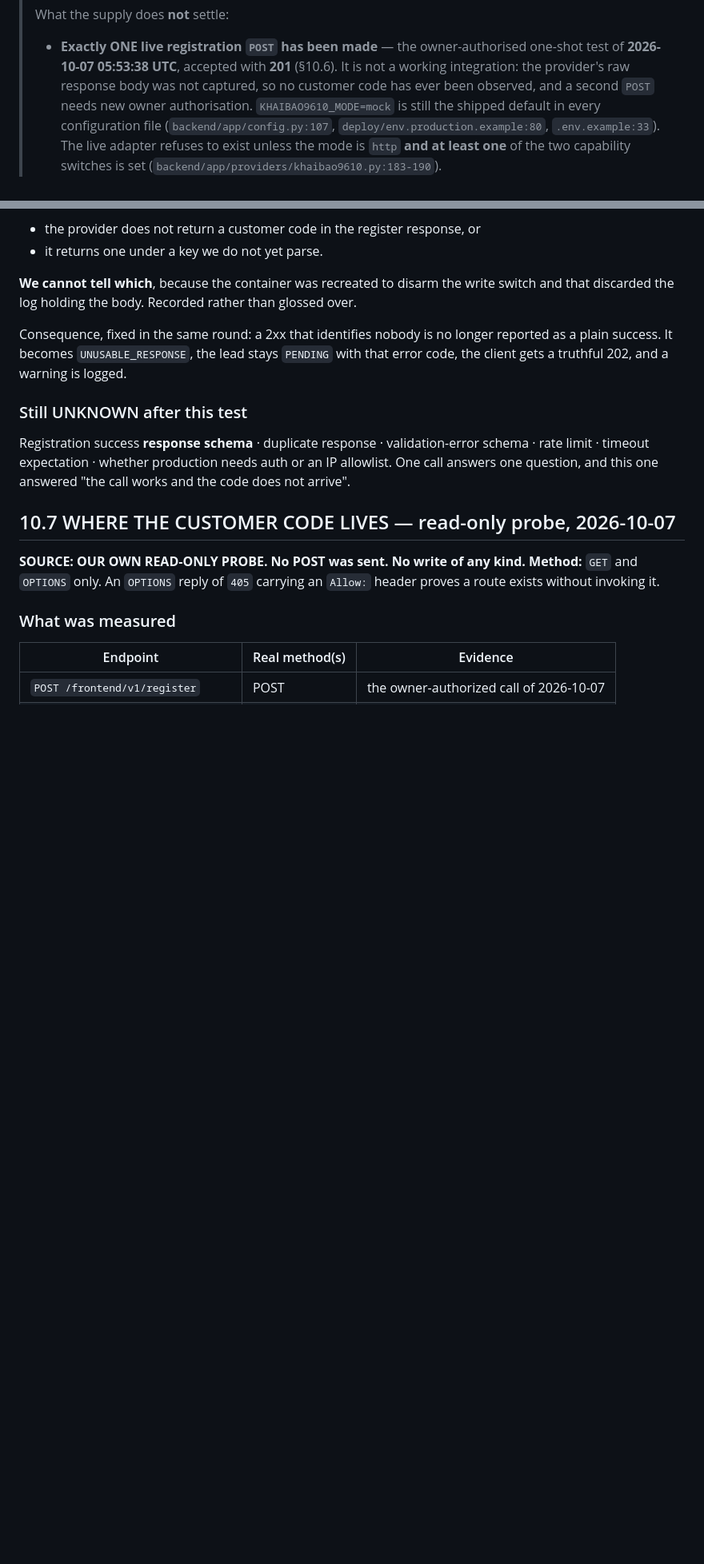
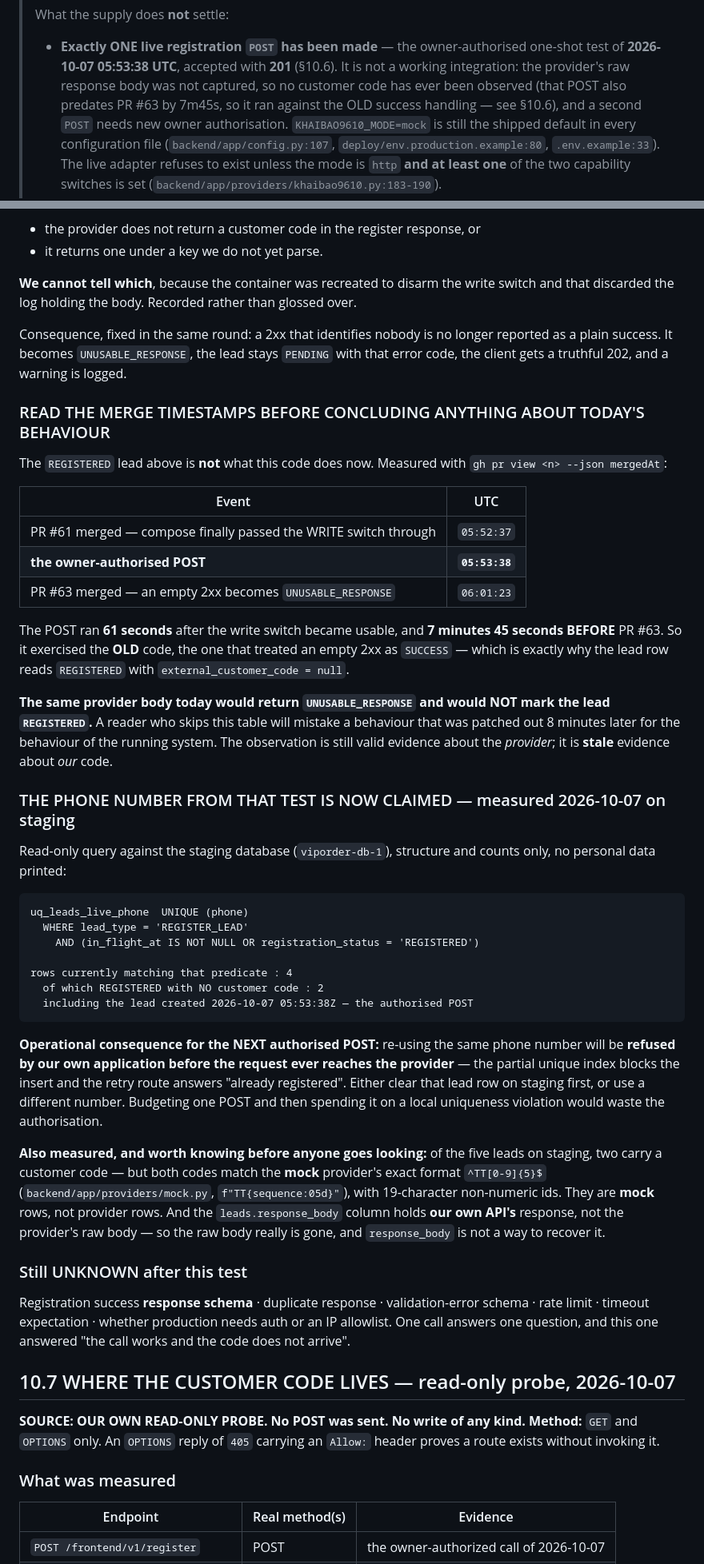
Before and after one commit to thanhbn123/viporder-com-vn, a Markdown page: docs/KHAIBAO9610-INTEGRATION.md, 2 parts joined by grey strips. Shown at 80% size. Rendered like a GitHub page; blank space fills up the shorter version.

Commit message:
docs(g12): the merge timestamps that decide what the live POST actually measured
§10.6 recorded a lead that reached `REGISTERED` with a null customer code, then said
the empty-2xx case was "fixed in the same round". Both statements are true, and read
together they still leave a reader concluding that `REGISTERED`-with-no-code is what
the running system does. It is not.

Measured with `gh pr view <n> --json mergedAt`:

  05:52:37Z  PR #61 merged — compose finally passed the WRITE switch through
  05:53:38Z  the owner-authorised POST
  06:01:23Z  PR #63 merged — an empty 2xx becomes UNUSABLE_RESPONSE

The POST ran 61 seconds after the write switch became usable and 7m45s BEFORE #63,
so it exercised the OLD success handling. That is why the lead reads `REGISTERED`.
The same body today returns UNUSABLE_RESPONSE and does not mark the lead REGISTERED.
The observation remains valid evidence about the PROVIDER; it is stale evidence about
OUR code, and the section now says so.

Also added, measured read-only against the staging database on 2026-10-07 (structure
and counts only, no personal data):

  uq_leads_live_phone UNIQUE (phone)
    WHERE lead_type='REGISTER_LEAD'
      AND (in_flight_at IS NOT NULL OR registration_status='REGISTERED')
  rows matching          : 4
  REGISTERED with no code: 2, including the 05:53:38Z authorised POST

So the next authorised POST, if it reuses that phone number, is refused by our own
application before the request reaches the provider. One POST spent on a local
uniqueness violation would waste the authorisation. Either clear the lead row or use
a different number.

And a trap worth closing: two of the five staging leads DO carry a customer code, but
both match the mock provider's exact format `^TT[0-9]{5}$` (mock.py, f"TT{sequence:05d}")
with 19-character non-numeric ids — they are mock rows, not provider rows. The
`leads.response_body` column holds OUR API's response, not the provider's raw body,
so it is not a way to recover the body that was lost.

Documentation only; no code touched.

Measured on this commit:
  tools/check_site.py          -> exit 0
  tools/check_repo_hygiene.py  -> exit 0

Co-Authored-By: Claude Opus 5 <noreply@anthropic.com>

````diff
--- a/docs/KHAIBAO9610-INTEGRATION.md
+++ b/docs/KHAIBAO9610-INTEGRATION.md
@@ -19,7 +19,9 @@
 > * **Exactly ONE live registration `POST` has been made** — the owner-authorised
 >   one-shot test of **2026-10-07 05:53:38 UTC**, accepted with **201** (§10.6).
 >   It is not a working integration: the provider's raw response body was not
->   captured, so no customer code has ever been observed, and a second `POST`
+>   captured, so no customer code has ever been observed (that POST also predates
+>   PR #63 by 7m45s, so it ran against the OLD success handling — see §10.6), and a
+>   second `POST`
 >   needs new owner authorisation. `KHAIBAO9610_MODE=mock` is still the shipped
 >   default in every configuration file (`backend/app/config.py:107`,
 >   `deploy/env.production.example:80`, `.env.example:33`). The live adapter
@@ -1631,6 +1633,57 @@ switch and that discarded the log holding the body. Recorded rather than glossed
 Consequence, fixed in the same round: a 2xx that identifies nobody is no longer
 reported as a plain success. It becomes `UNUSABLE_RESPONSE`, the lead stays `PENDING`
 with that error code, the client gets a truthful 202, and a warning is logged.
+
+### READ THE MERGE TIMESTAMPS BEFORE CONCLUDING ANYTHING ABOUT TODAY'S BEHAVIOUR
+
+The `REGISTERED` lead above is **not** what this code does now. Measured with
+`gh pr view <n> --json mergedAt`:
+
+| Event | UTC |
+|---|---|
+| PR #61 merged — compose finally passed the WRITE switch through | `05:52:37` |
+| **the owner-authorised POST** | **`05:53:38`** |
+| PR #63 merged — an empty 2xx becomes `UNUSABLE_RESPONSE` | `06:01:23` |
+
+The POST ran **61 seconds** after the write switch became usable, and **7 minutes
+45 seconds BEFORE** PR #63. So it exercised the **OLD** code, the one that treated an
+empty 2xx as `SUCCESS` — which is exactly why the lead row reads `REGISTERED` with
+`external_customer_code = null`.
+
+**The same provider body today would return `UNUSABLE_RESPONSE` and would NOT mark
+the lead `REGISTERED`.** A reader who skips this table will mistake a behaviour that
+was patched out 8 minutes later for the behaviour of the running system. The
+observation is still valid evidence about the *provider*; it is **stale** evidence
+about *our* code.
+
+### THE PHONE NUMBER FROM THAT TEST IS NOW CLAIMED — measured 2026-10-07 on staging
+
+Read-only query against the staging database (`viporder-db-1`), structure and counts
+only, no personal data printed:
+
+```
+uq_leads_live_phone  UNIQUE (phone)
+  WHERE lead_type = 'REGISTER_LEAD'
+    AND (in_flight_at IS NOT NULL OR registration_status = 'REGISTERED')
+
+rows currently matching that predicate : 4
+  of which REGISTERED with NO customer code : 2
+  including the lead created 2026-10-07 05:53:38Z — the authorised POST
+```
+
+**Operational consequence for the NEXT authorised POST:** re-using the same phone
+number will be **refused by our own application before the request ever reaches the
+provider** — the partial unique index blocks the insert and the retry route answers
+"already registered". Either clear that lead row on staging first, or use a different
+number. Budgeting one POST and then spending it on a local uniqueness violation would
+waste the authorisation.
+
+**Also measured, and worth knowing before anyone goes looking:** of the five leads on
+staging, two carry a customer code — but both codes match the **mock** provider's
+exact format `^TT[0-9]{5}$` (`backend/app/providers/mock.py`, `f"TT{sequence:05d}"`),
+with 19-character non-numeric ids. They are **mock** rows, not provider rows. And the
+`leads.response_body` column holds **our own API's** response, not the provider's raw
+body — so the raw body really is gone, and `response_body` is not a way to recover it.
 
 ### Still UNKNOWN after this test
 
````
